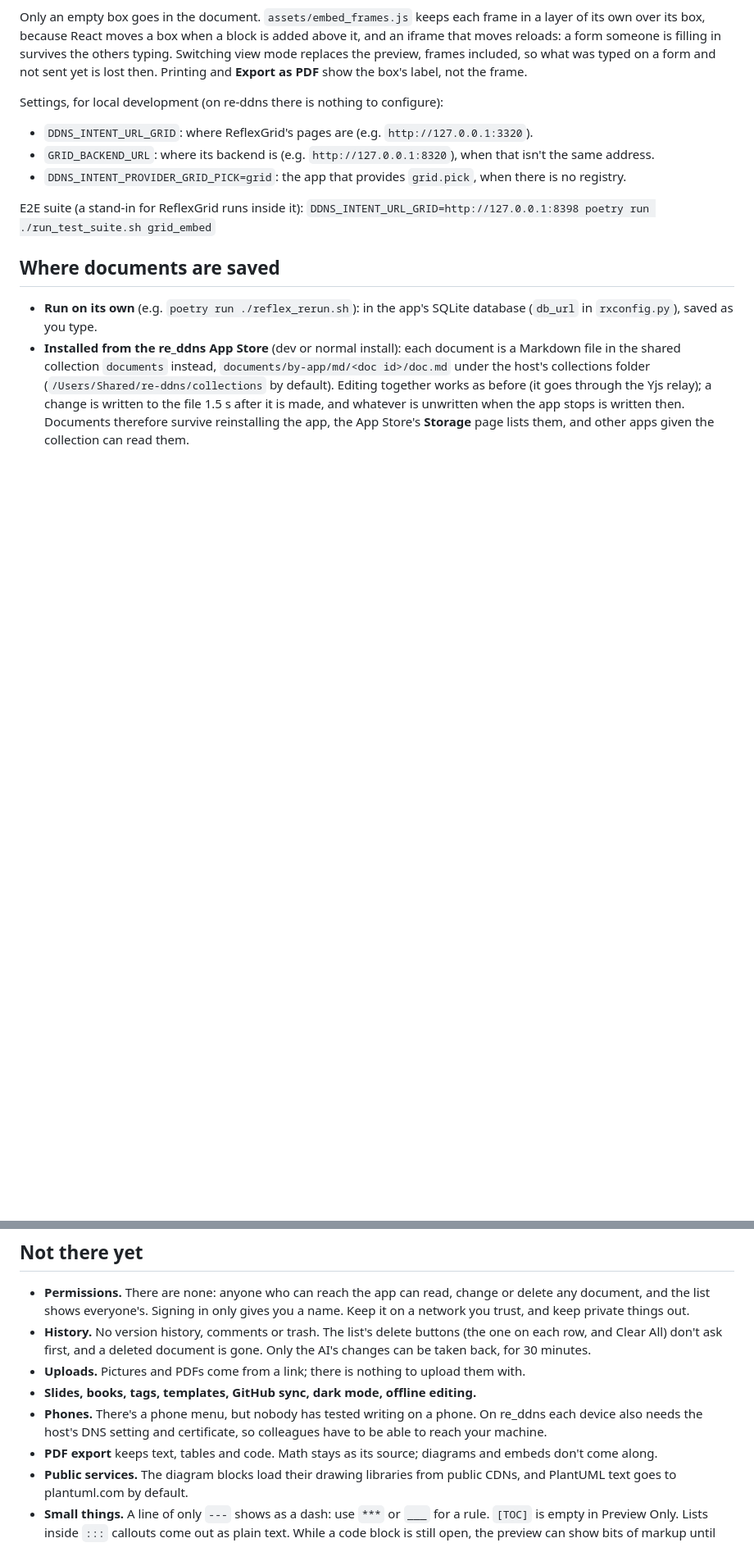
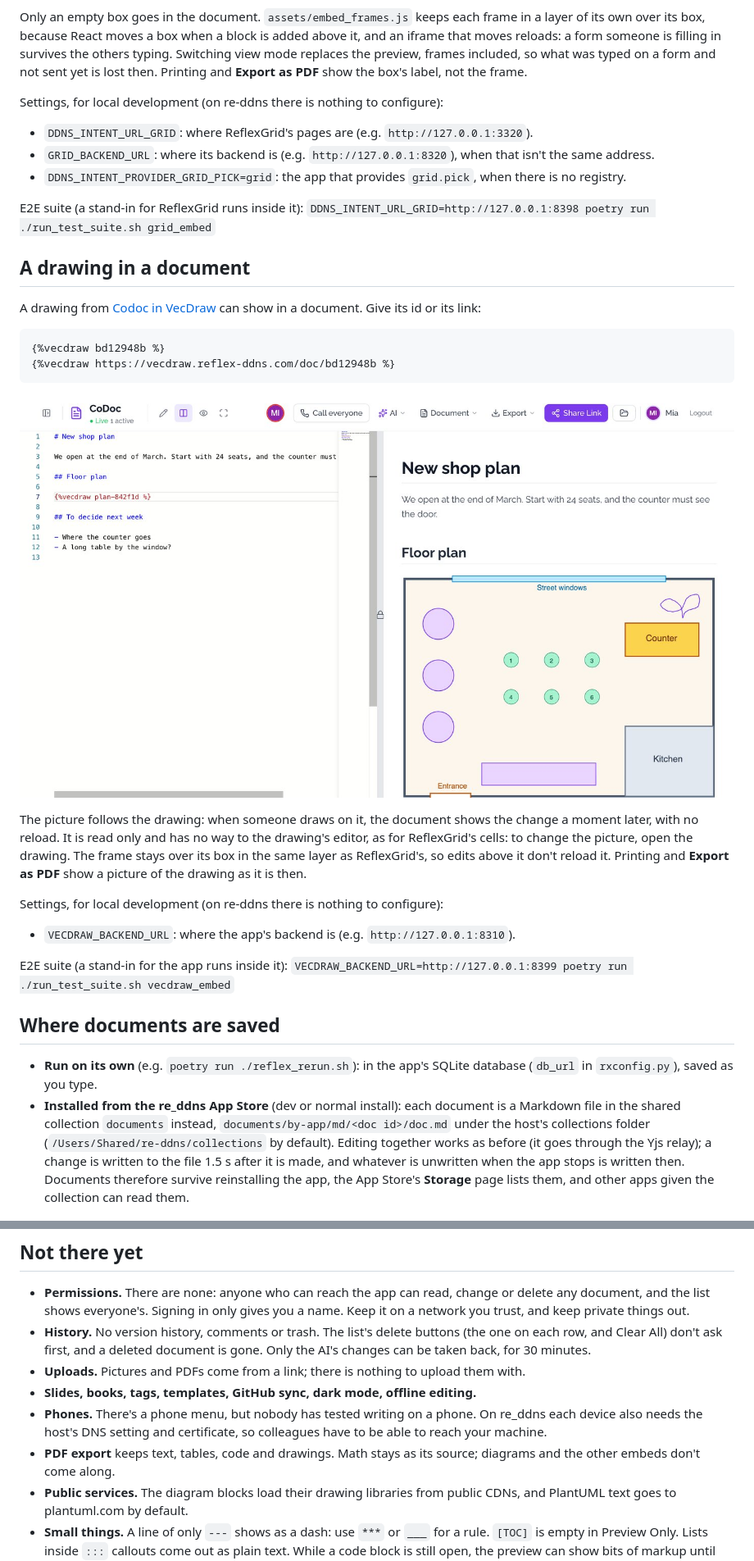
Before and after one commit to milochen0418/codoc_in_md, a Markdown page: README.md, 2 parts joined by grey strips. Shown at 82% size. Rendered like a GitHub page; pictures changed too: docs/images/vecdraw.jpg (added); blank space fills up the shorter version.

````diff
--- a/README.md
+++ b/README.md
@@ -179,6 +180,29 @@ Settings, for local development (on re-ddns there is nothing to configure):
 
 E2E suite (a stand-in for ReflexGrid runs inside it): `DDNS_INTENT_URL_GRID=http://127.0.0.1:8398 poetry run ./run_test_suite.sh grid_embed`
 
+## A drawing in a document
+
+A drawing from [Codoc in VecDraw](https://github.com/milochen0418/codoc_in_vecdraw) can show in a document. Give its
+id or its link:
+
+```
+{%vecdraw bd12948b %}
+{%vecdraw https://vecdraw.reflex-ddns.com/doc/bd12948b %}
+```
+
+![A document with the line on the left and the drawing in the preview on the right](docs/images/vecdraw.jpg)
+
+The picture follows the drawing: when someone draws on it, the document shows the change a moment later, with no
+reload. It is read only and has no way to the drawing's editor, as for ReflexGrid's cells: to change the picture,
+open the drawing. The frame stays over its box in the same layer as ReflexGrid's, so edits above it don't reload it.
+Printing and **Export as PDF** show a picture of the drawing as it is then.
+
+Settings, for local development (on re-ddns there is nothing to configure):
+
+- `VECDRAW_BACKEND_URL`: where the app's backend is (e.g. `http://127.0.0.1:8310`).
+
+E2E suite (a stand-in for the app runs inside it): `VECDRAW_BACKEND_URL=http://127.0.0.1:8399 poetry run ./run_test_suite.sh vecdraw_embed`
+
 ## Where documents are saved
 
 - **Run on its own** (e.g. `poetry run ./reflex_rerun.sh`): in the app's SQLite database (`db_url` in
@@ -205,7 +229,7 @@ test covers the collection store: `poetry run pytest tests`.
 - **Slides, books, tags, templates, GitHub sync, dark mode, offline editing.**
 - **Phones.** There's a phone menu, but nobody has tested writing on a phone. On re_ddns each device also needs the
   host's DNS setting and certificate, so colleagues have to be able to reach your machine.
-- **PDF export** keeps text, tables and code. Math stays as its source; diagrams and embeds don't come along.
+- **PDF export** keeps text, tables, code and drawings. Math stays as its source; diagrams and the other embeds don't come along.
 - **Public services.** The diagram blocks load their drawing libraries from public CDNs, and PlantUML text goes to
   plantuml.com by default.
 - **Small things.** A line of only `---` shows as a dash: use `***` or `___` for a rule. `[TOC]` is empty in Preview Only.
````
Also changed, not shown: other parts of README.md (+1 -0 lines), 7 other files.
